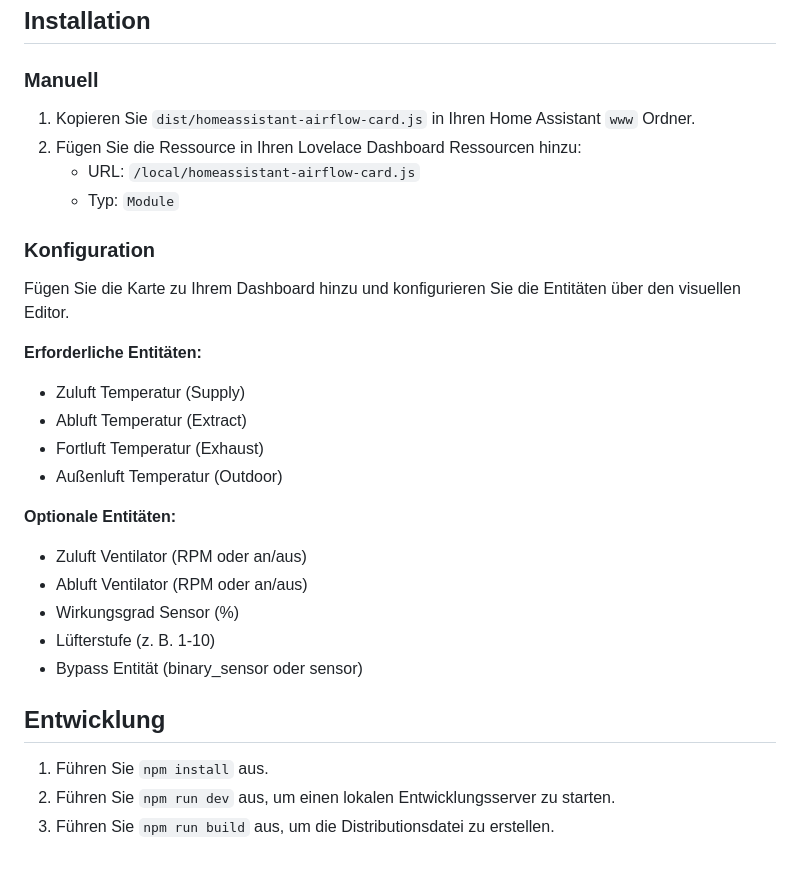
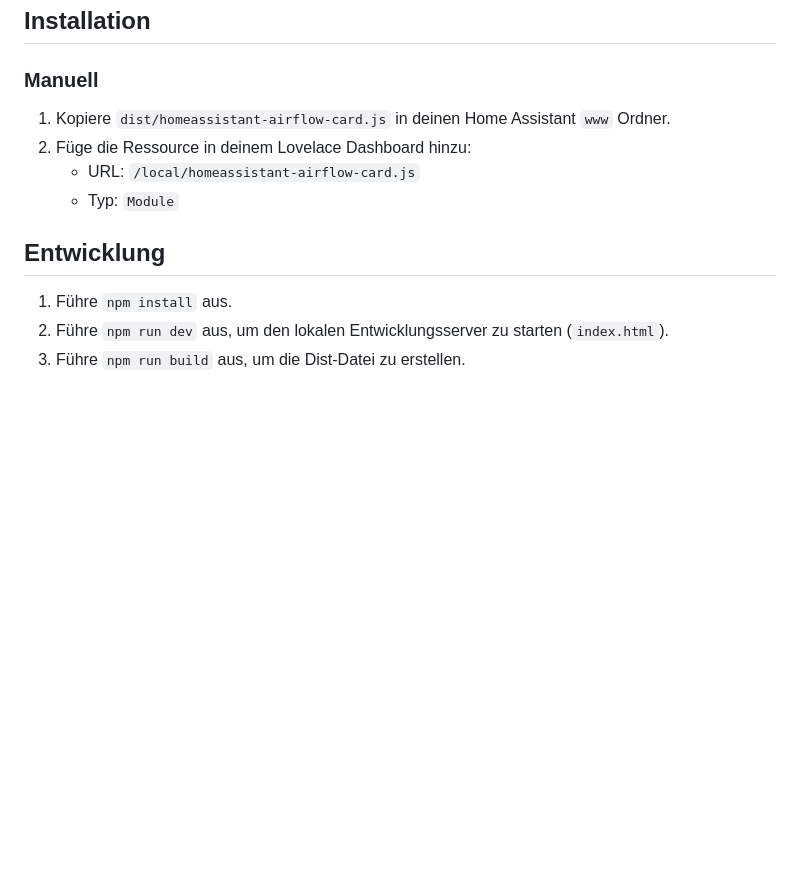
Before and after one commit to Frickeldave/homeassistant-airflow, a Markdown page: README.de.md, the part around one of its changes. Drawn GitHub-style; blank space fills up the shorter version.

```diff
--- a/README.de.md
+++ b/README.de.md
@@ -23,30 +52,13 @@ Die folgenden Begriffe werden für die Luftwege verwendet:
 ## Installation
 
 ### Manuell
-1. Kopieren Sie `dist/homeassistant-airflow-card.js` in Ihren Home Assistant `www` Ordner.
-2. Fügen Sie die Ressource in Ihren Lovelace Dashboard Ressourcen hinzu:
+1. Kopiere `dist/homeassistant-airflow-card.js` in deinen Home Assistant `www` Ordner.
+2. Füge die Ressource in deinem Lovelace Dashboard hinzu:
    - URL: `/local/homeassistant-airflow-card.js`
    - Typ: `Module`
 
-### Konfiguration
-
-Fügen Sie die Karte zu Ihrem Dashboard hinzu und konfigurieren Sie die Entitäten über den visuellen Editor.
-
-**Erforderliche Entitäten:**
-- Zuluft Temperatur (Supply)
-- Abluft Temperatur (Extract)
-- Fortluft Temperatur (Exhaust)
-- Außenluft Temperatur (Outdoor)
-
-**Optionale Entitäten:**
-- Zuluft Ventilator (RPM oder an/aus)
-- Abluft Ventilator (RPM oder an/aus)
-- Wirkungsgrad Sensor (%)
-- Lüfterstufe (z. B. 1-10)
-- Bypass Entität (binary_sensor oder sensor)
-
 ## Entwicklung
 
-1. Führen Sie `npm install` aus.
-2. Führen Sie `npm run dev` aus, um einen lokalen Entwicklungsserver zu starten.
-3. Führen Sie `npm run build` aus, um die Distributionsdatei zu erstellen.
+1. Führe `npm install` aus.
+2. Führe `npm run dev` aus, um den lokalen Entwicklungsserver zu starten (`index.html`).
+3. Führe `npm run build` aus, um die Dist-Datei zu erstellen.
```
Also changed, not shown: other parts of README.de.md (+42 -13 lines), README.md (+35 -23 lines), docs/airflow-diagram-with-bypass.png (added), docs/airflow-diagram.png (added), 1 other file.
